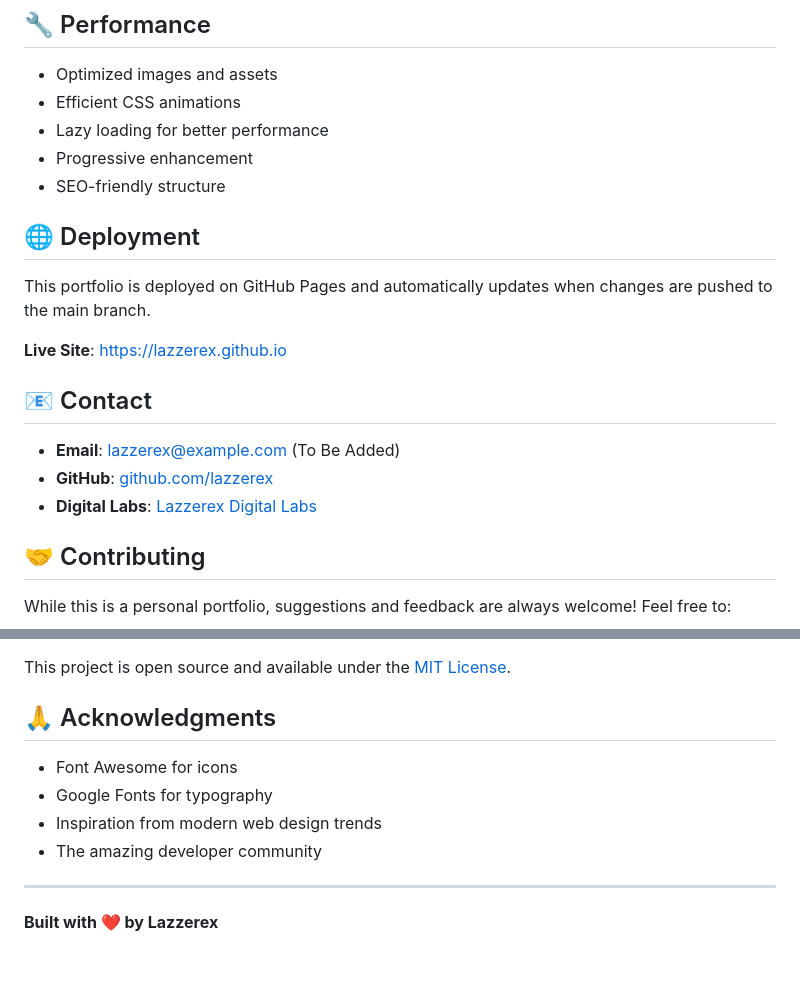
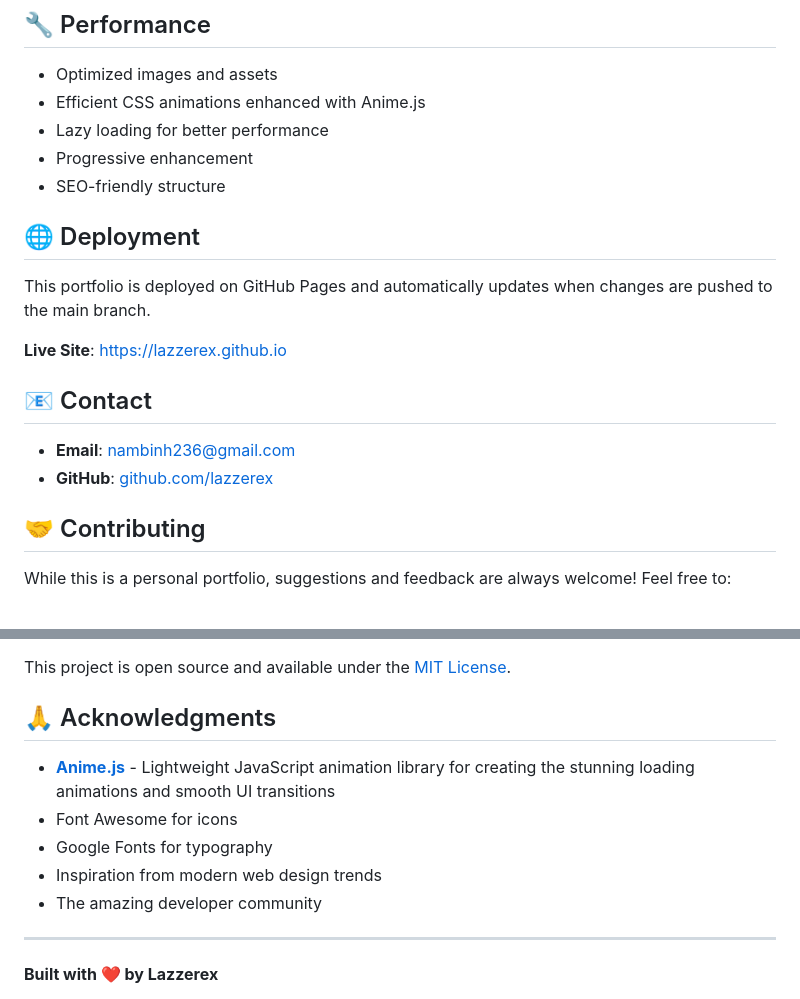
Before and after one commit to lazzerex/lazzerex.github.io, a Markdown page: README.md, 2 parts joined by grey strips. Drawn GitHub-style; blank space fills up the shorter version.

```diff
--- a/README.md
+++ b/README.md
@@ -105,7 +86,7 @@ The portfolio is fully responsive and optimized for:
 ## 🔧 Performance
 
 - Optimized images and assets
-- Efficient CSS animations
+- Efficient CSS animations enhanced with Anime.js
 - Lazy loading for better performance
 - Progressive enhancement
 - SEO-friendly structure
@@ -118,9 +99,8 @@ This portfolio is deployed on GitHub Pages and automatically updates when change
 
 ## 📧 Contact
 
-- **Email**: lazzerex@example.com (To Be Added)
+- **Email**: nambinh236@gmail.com
 - **GitHub**: [github.com/lazzerex](https://github.com/lazzerex)
-- **Digital Labs**: [Lazzerex Digital Labs](https://digital-labs-nine.vercel.app/)
 
 ## 🤝 Contributing
 
@@ -136,10 +116,12 @@ This project is open source and available under the [MIT License](LICENSE).
 
 ## 🙏 Acknowledgments
 
+- **[Anime.js](https://animejs.com/)** - Lightweight JavaScript animation library for creating the stunning loading animations and smooth UI transitions
 - Font Awesome for icons
 - Google Fonts for typography
 - Inspiration from modern web design trends
 - The amazing developer community
+
 
 ---
 
```
Also changed, not shown: other parts of README.md (+5 -24 lines).
